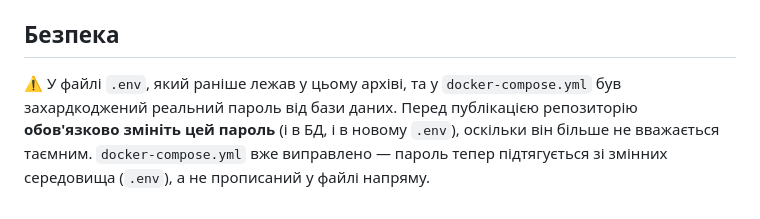
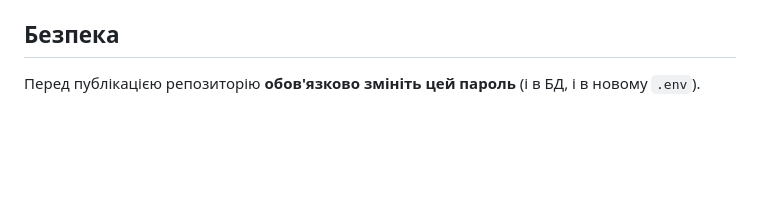
Before and after one commit to evgensavcuk70/naukpark, a Markdown page: README.md, the part around the change. GitHub-like rendering; blank space fills up the shorter version.

```diff
--- a/README.md
+++ b/README.md
@@ -133,4 +133,4 @@ HTML-шаблони публічних сторінок (Blade-файли):
 
 ## Безпека
 
-⚠️ У файлі `.env`, який раніше лежав у цьому архіві, та у `docker-compose.yml` був захардкоджений реальний пароль від бази даних. Перед публікацією репозиторію **обов'язково змініть цей пароль** (і в БД, і в новому `.env`), оскільки він більше не вважається таємним. `docker-compose.yml` вже виправлено — пароль тепер підтягується зі змінних середовища (`.env`), а не прописаний у файлі напряму.
+Перед публікацією репозиторію **обов'язково змініть цей пароль** (і в БД, і в новому `.env`).
```
